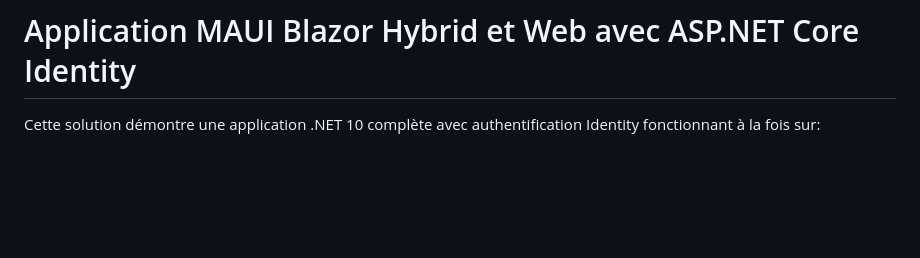
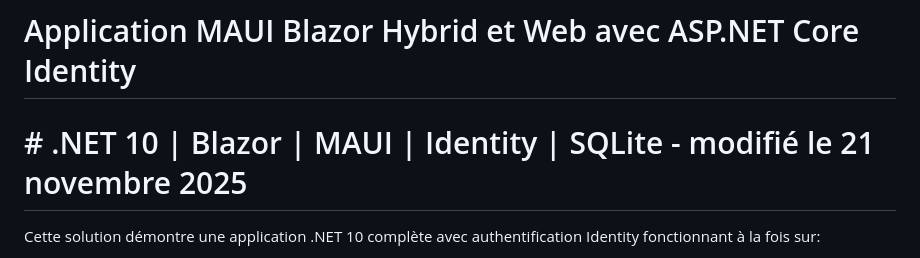
Before and after one commit to polodomos/MauiBlazorIdentity, a Markdown page: README.md, the part around the change. GitHub-like rendering; blank space fills up the shorter version.

Commit message:
Mise à jour du README.md avec des détails sur l'app
Une nouvelle section a été ajoutée au fichier `README.md` pour
mettre à jour la description de l'application. Le titre inclut
désormais des informations supplémentaires : ".NET 10 | Blazor |
MAUI | Identity | SQLite - modifié le 21 novembre 2025".

```diff
--- a/README.md
+++ b/README.md
@@ -1,4 +1,5 @@
 # Application MAUI Blazor Hybrid et Web avec ASP.NET Core Identity
+# # .NET 10 | Blazor | MAUI | Identity | SQLite - modifié le 21 novembre 2025
 
 Cette solution démontre une application .NET 10 complète avec authentification Identity fonctionnant à la fois sur:
 - **Application Web Blazor** (navigateur)
```
